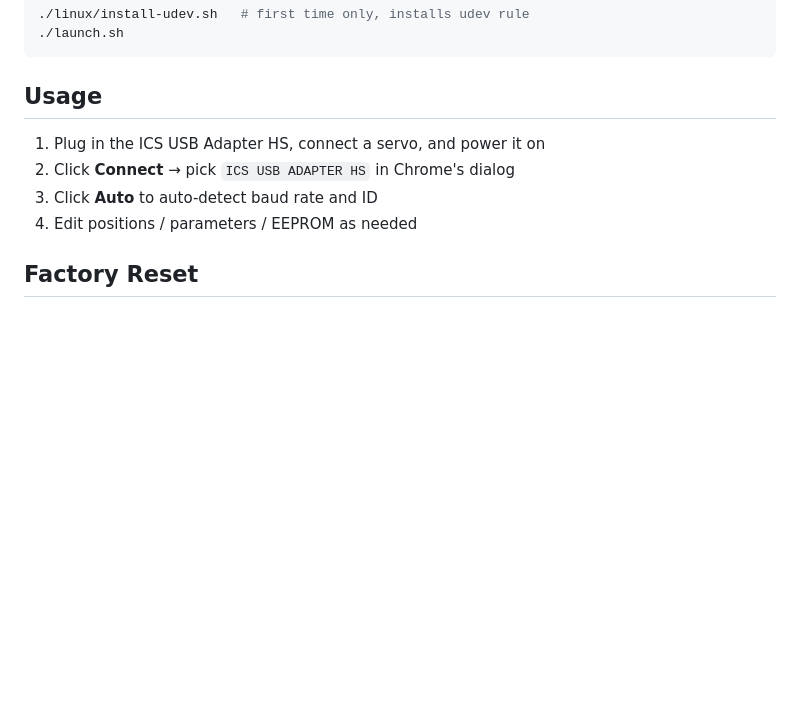
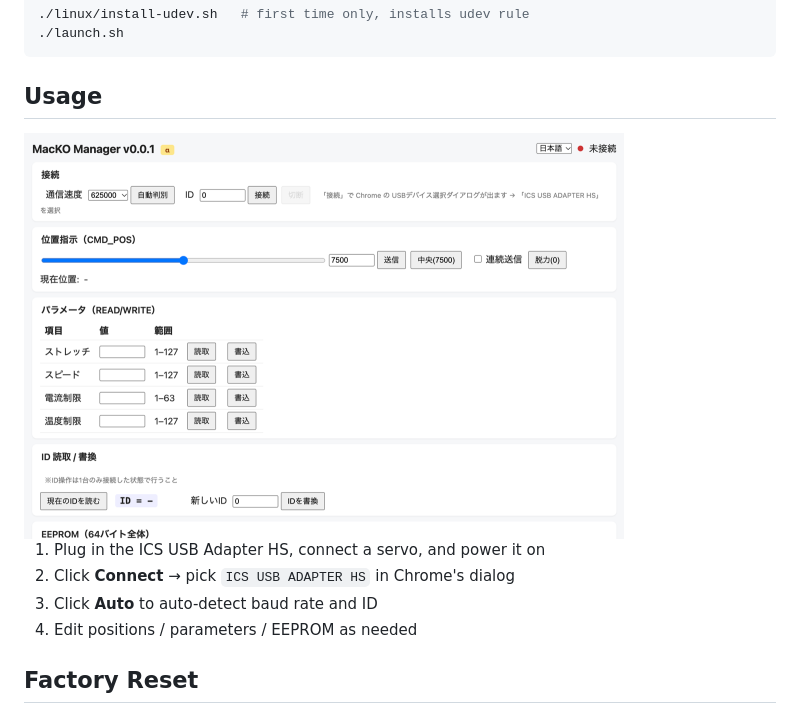
Before and after one commit to Ninagawa123/MacKO_manager, a Markdown page: README.en.md, the part around the change. Rendered like a GitHub page; pictures changed too: docs/screenshot.png (added); blank space fills up the shorter version.

Commit message:
Add UI screenshot to README Usage section
Co-Authored-By: Claude Opus 5.5 <noreply@anthropic.com>

```diff
--- a/README.en.md
+++ b/README.en.md
@@ -52,6 +52,8 @@ xattr -dr com.apple.quarantine .
 
 ## Usage
 
+<img src="docs/screenshot.png" width="600" alt="MacKO Manager screenshot">
+
 1. Plug in the ICS USB Adapter HS, connect a servo, and power it on
 2. Click **Connect** → pick `ICS USB ADAPTER HS` in Chrome's dialog
 3. Click **Auto** to auto-detect baud rate and ID
```
Also changed, not shown: README.md (+2 -0 lines).
